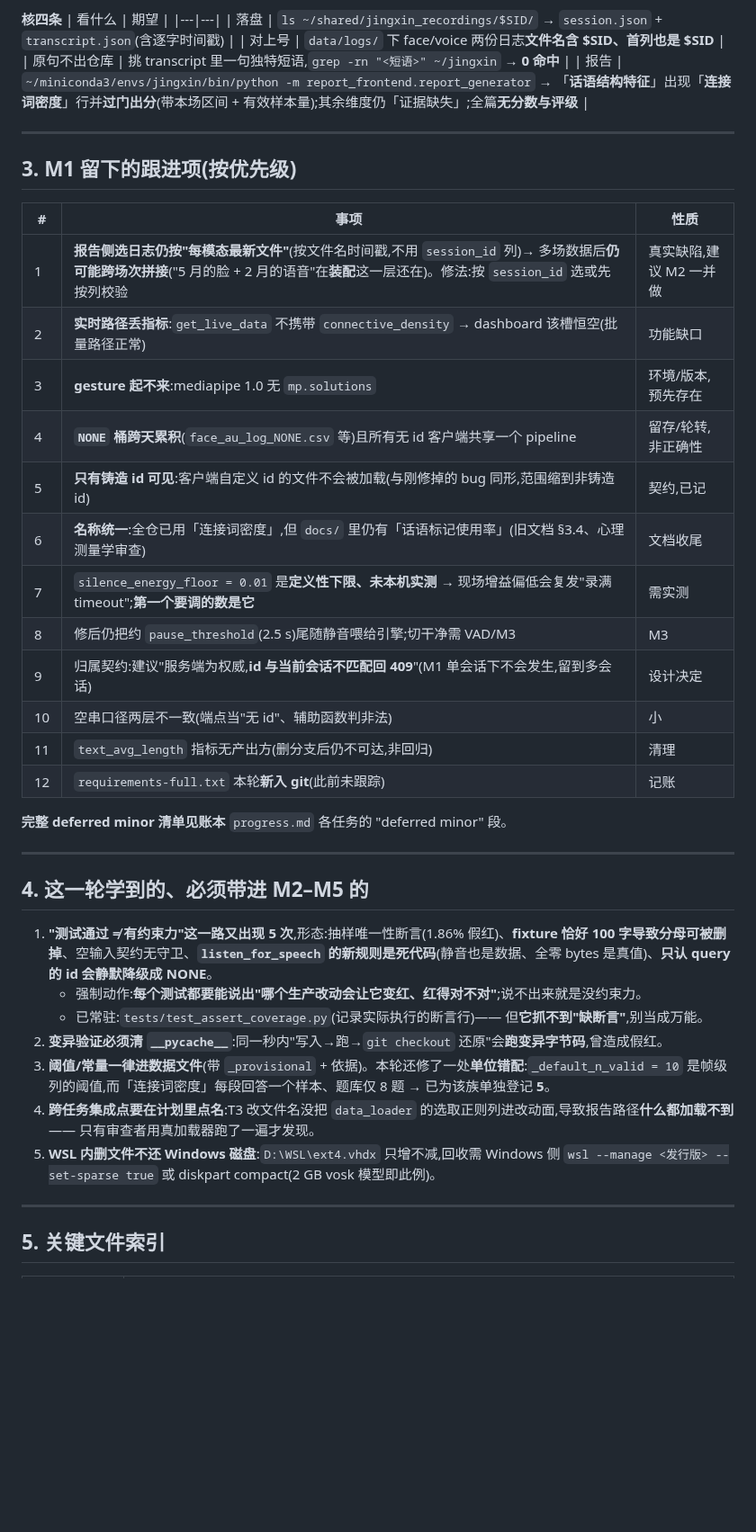
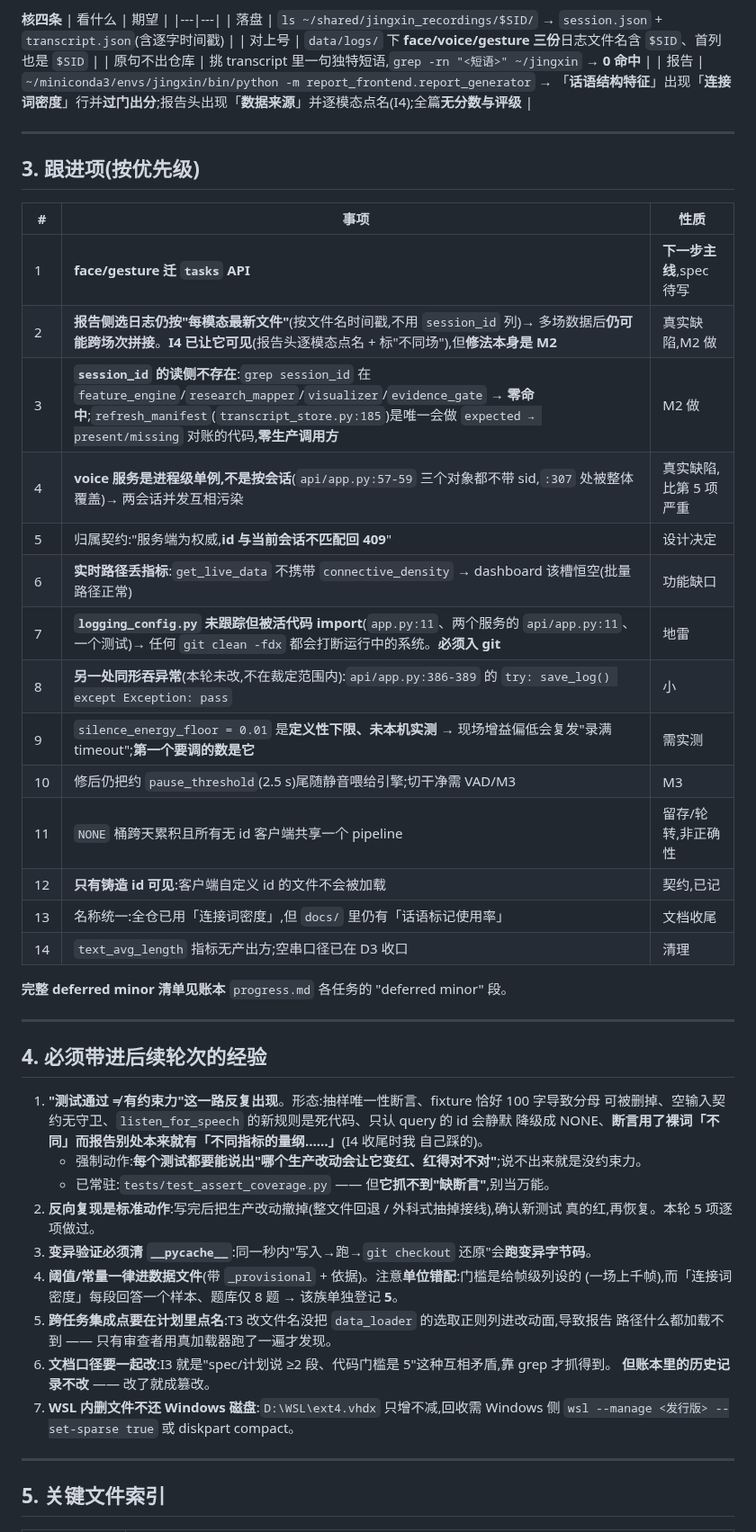
Before and after one commit to huihuibuhui227-svg/JingXin, a Markdown page: docs/下一步.md, the part around one of its changes. Shown at 90% size. GitHub-like rendering; blank space fills up the shorter version.

```diff
--- a/docs/下一步.md
+++ b/docs/下一步.md
@@ -65,42 +71,54 @@ curl -s -X POST http://127.0.0.1:8000/analyze -F "file=@frame.jpg" -F "session_i
 | 看什么 | 期望 |
 |---|---|
 | 落盘 | `ls ~/shared/jingxin_recordings/$SID/` → `session.json` + `transcript.json`(含逐字时间戳) |
-| 对上号 | `data/logs/` 下 face/voice 两份日志**文件名含 $SID、首列也是 $SID** |
+| 对上号 | `data/logs/` 下 **face/voice/gesture 三份**日志文件名含 `$SID`、首列也是 `$SID` |
 | 原句不出仓库 | 挑 transcript 里一句独特短语,`grep -rn "<短语>" ~/jingxin` → **0 命中** |
-| 报告 | `~/miniconda3/envs/jingxin/bin/python -m report_frontend.report_generator` → 「**话语结构特征**」出现「**连接词密度**」行并**过门出分**(带本场区间 + 有效样本量);其余维度仍「证据缺失」;全篇**无分数与评级** |
+| 报告 | `~/miniconda3/envs/jingxin/bin/python -m report_frontend.report_generator` → 「**话语结构特征**」出现「**连接词密度**」行并**过门出分**;报告头出现「**数据来源**」并逐模态点名(I4);全篇**无分数与评级** |
 
 ---
 
-## 3. M1 留下的跟进项(按优先级)
+## 3. 跟进项(按优先级)
 
 | # | 事项 | 性质 |
 |---|---|---|
-| 1 | **报告侧选日志仍按"每模态最新文件"**(按文件名时间戳,不用 `session_id` 列)→ 多场数据后**仍可能跨场次拼接**("5 月的脸 + 2 月的语音"在**装配**这一层还在)。修法:按 `session_id` 选或先按列校验 | 真实缺陷,建议 M2 一并做 |
-| 2 | **实时路径丢指标**:`get_live_data` 不携带 `connective_density` → dashboard 该槽恒空(批量路径正常) | 功能缺口 |
-| 3 | **gesture 起不来**:mediapipe 1.0 无 `mp.solutions` | 环境/版本,预先存在 |
-| 4 | **`NONE` 桶跨天累积**(`face_au_log_NONE.csv` 等)且所有无 id 客户端共享一个 pipeline | 留存/轮转,非正确性 |
-| 5 | **只有铸造 id 可见**:客户端自定义 id 的文件不会被加载(与刚修掉的 bug 同形,范围缩到非铸造 id) | 契约,已记 |
-| 6 | **名称统一**:全仓已用「连接词密度」,但 `docs/` 里仍有「话语标记使用率」(旧文档 §3.4、心理测量学审查) | 文档收尾 |
-| 7 | `silence_energy_floor = 0.01` 是**定义性下限、未本机实测** → 现场增益偏低会复发"录满 timeout";**第一个要调的数是它** | 需实测 |
-| 8 | 修后仍把约 `pause_threshold`(2.5 s)尾随静音喂给引擎;切干净需 VAD/M3 | M3 |
-| 9 | 归属契约:建议"服务端为权威,**id 与当前会话不匹配回 409**"(M1 单会话下不会发生,留到多会话) | 设计决定 |
-| 10 | 空串口径两层不一致(端点当"无 id"、辅助函数判非法) | 小 |
-| 11 | `text_avg_length` 指标无产出方(删分支后仍不可达,非回归) | 清理 |
-| 12 | `requirements-full.txt` 本轮**新入 git**(此前未跟踪) | 记账 |
+| 1 | **face/gesture 迁 `tasks` API** | **下一步主线**,spec 待写 |
+| 2 | **报告侧选日志仍按"每模态最新文件"**(按文件名时间戳,不用 `session_id` 列)→ 多场数据后**仍可能跨场次拼接**。**I4 已让它可见**(报告头逐模态点名 + 标"不同场"),但**修法本身是 M2** | 真实缺陷,M2 做 |
+| 3 | **`session_id` 的读侧不存在**:`grep session_id` 在 `feature_engine`/`research_mapper`/`visualizer`/`evidence_gate` → **零命中**;`refresh_manifest`(`transcript_store.py:185`)是唯一会做 `expected → present/missing` 对账的代码,**零生产调用方** | M2 做 |
+| 4 | **voice 服务是进程级单例,不是按会话**(`api/app.py:57-59` 三个对象都不带 sid,`:307` 处被整体覆盖)→ 两会话并发互相污染 | 真实缺陷,比第 5 项严重 |
+| 5 | 归属契约:"服务端为权威,**id 与当前会话不匹配回 409**" | 设计决定 |
+| 6 | **实时路径丢指标**:`get_live_data` 不携带 `connective_density` → dashboard 该槽恒空(批量路径正常) | 功能缺口 |
+| 7 | **`logging_config.py` 未跟踪但被活代码 import**(`app.py:11`、两个服务的 `api/app.py:11`、一个测试)→ 任何 `git clean -fdx` 都会打断运行中的系统。**必须入 git** | 地雷 |
+| 8 | **另一处同形吞异常**(本轮未改,不在裁定范围内):`api/app.py:386-389` 的 `try: save_log() except Exception: pass` | 小 |
+| 9 | `silence_energy_floor = 0.01` 是**定义性下限、未本机实测** → 现场增益偏低会复发"录满 timeout";**第一个要调的数是它** | 需实测 |
+| 10 | 修后仍把约 `pause_threshold`(2.5 s)尾随静音喂给引擎;切干净需 VAD/M3 | M3 |
+| 11 | `NONE` 桶跨天累积且所有无 id 客户端共享一个 pipeline | 留存/轮转,非正确性 |
+| 12 | **只有铸造 id 可见**:客户端自定义 id 的文件不会被加载 | 契约,已记 |
+| 13 | 名称统一:全仓已用「连接词密度」,但 `docs/` 里仍有「话语标记使用率」 | 文档收尾 |
+| 14 | `text_avg_length` 指标无产出方;空串口径已在 D3 收口 | 清理 |
 
 **完整 deferred minor 清单见账本** `progress.md` 各任务的 "deferred minor" 段。
 
 ---
 
-## 4. 这一轮学到的、必须带进 M2–M5 的
+## 4. 必须带进后续轮次的经验
 
-1. **"测试通过 ≠ 有约束力"这一路又出现 5 次**,形态:抽样唯一性断言(1.86% 假红)、**fixture 恰好 100 字导致分母可被删掉**、空输入契约无守卫、**`listen_for_speech` 的新规则是死代码**(静音也是数据、全零 bytes 是真值)、**只认 query 的 id 会静默降级成 NONE**。
+1. **"测试通过 ≠ 有约束力"这一路反复出现**。形态:抽样唯一性断言、fixture 恰好 100 字导致分母
+   可被删掉、空输入契约无守卫、`listen_for_speech` 的新规则是死代码、只认 query 的 id 会静默
+   降级成 NONE、**断言用了裸词「不同」而报告别处本来就有「不同指标的量纲……」**(I4 收尾时我
+   自己踩的)。
    - 强制动作:**每个测试都要能说出"哪个生产改动会让它变红、红得对不对"**;说不出来就是没约束力。
-   - 已常驻:`tests/test_assert_coverage.py`(记录实际执行的断言行)—— 但**它抓不到"缺断言"**,别当成万能。
-2. **变异验证必须清 `__pycache__`**:同一秒内"写入→跑→`git checkout` 还原"会**跑变异字节码**,曾造成假红。
-3. **阈值/常量一律进数据文件**(带 `_provisional` + 依据)。本轮还修了一处**单位错配**:`_default_n_valid = 10` 是帧级列的阈值,而「连接词密度」每段回答一个样本、题库仅 8 题 → 已为该族单独登记 **5**。
-4. **跨任务集成点要在计划里点名**:T3 改文件名没把 `data_loader` 的选取正则列进改动面,导致报告路径**什么都加载不到** —— 只有审查者用真加载器跑了一遍才发现。
-5. **WSL 内删文件不还 Windows 磁盘**:`D:\WSL\ext4.vhdx` 只增不减,回收需 Windows 侧 `wsl --manage <发行版> --set-sparse true` 或 diskpart compact(2 GB vosk 模型即此例)。
+   - 已常驻:`tests/test_assert_coverage.py` —— 但**它抓不到"缺断言"**,别当万能。
+2. **反向复现是标准动作**:写完后把生产改动撤掉(整文件回退 / 外科式抽掉接线),确认新测试
+   真的红,再恢复。本轮 5 项逐项做过。
+3. **变异验证必须清 `__pycache__`**:同一秒内"写入→跑→`git checkout` 还原"会**跑变异字节码**。
+4. **阈值/常量一律进数据文件**(带 `_provisional` + 依据)。注意**单位错配**:门槛是给帧级列设的
+   (一场上千帧),而「连接词密度」每段回答一个样本、题库仅 8 题 → 该族单独登记 **5**。
+5. **跨任务集成点要在计划里点名**:T3 改文件名没把 `data_loader` 的选取正则列进改动面,导致报告
+   路径什么都加载不到 —— 只有审查者用真加载器跑了一遍才发现。
+6. **文档口径要一起改**:I3 就是"spec/计划说 ≥2 段、代码门槛是 5"这种互相矛盾,靠 grep 才抓得到。
+   **但账本里的历史记录不改** —— 改了就成篡改。
+7. **WSL 内删文件不还 Windows 磁盘**:`D:\WSL\ext4.vhdx` 只增不减,回收需 Windows 侧
+   `wsl --manage <发行版> --set-sparse true` 或 diskpart compact。
 
 ---
 
```
Also changed, not shown: other parts of docs/下一步.md (+52 -37 lines).
